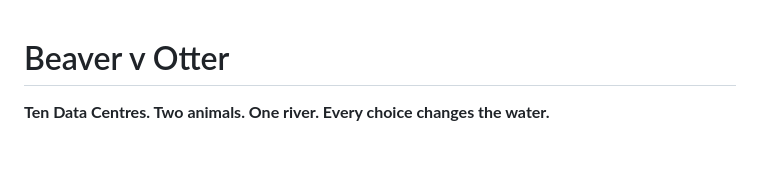
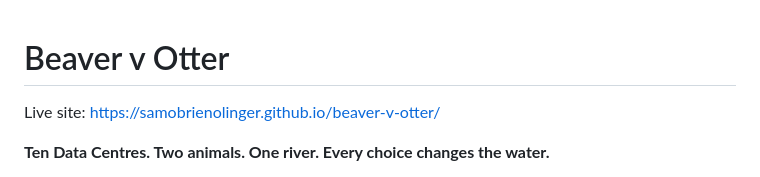
Before and after one commit to SamOBrienOlinger/beaver-v-otter, a Markdown page: README.md, the part around the change. Drawn GitHub-style; blank space fills up the shorter version.

```diff
--- a/README.md
+++ b/README.md
@@ -1,4 +1,6 @@
 # Beaver v Otter
+
+Live site: https://samobrienolinger.github.io/beaver-v-otter/
 
 **Ten Data Centres. Two animals. One river. Every choice changes the water.**
 
```
